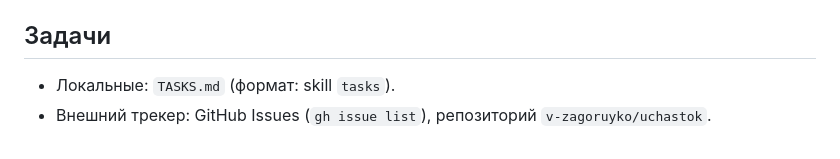
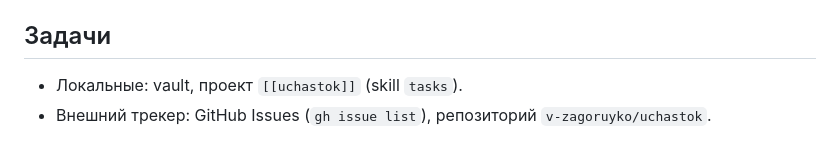
Before and after one commit to v-zagoruyko/uchastok, a Markdown page: CLAUDE.md, the part around the change. Rendered like a GitHub page.

Commit message:
Move tasks to Obsidian vault
Co-Authored-By: Claude Opus 5.5 <noreply@anthropic.com>

```diff
--- a/CLAUDE.md
+++ b/CLAUDE.md
@@ -44,5 +44,5 @@
 `npm run typecheck` (`tsc --noEmit`), `npm run build`. Линтера и тестов пока нет.
 
 ## Задачи
-- Локальные: `TASKS.md` (формат: skill `tasks`).
+- Локальные: vault, проект `[[uchastok]]` (skill `tasks`).
 - Внешний трекер: GitHub Issues (`gh issue list`), репозиторий `v-zagoruyko/uchastok`.
```
